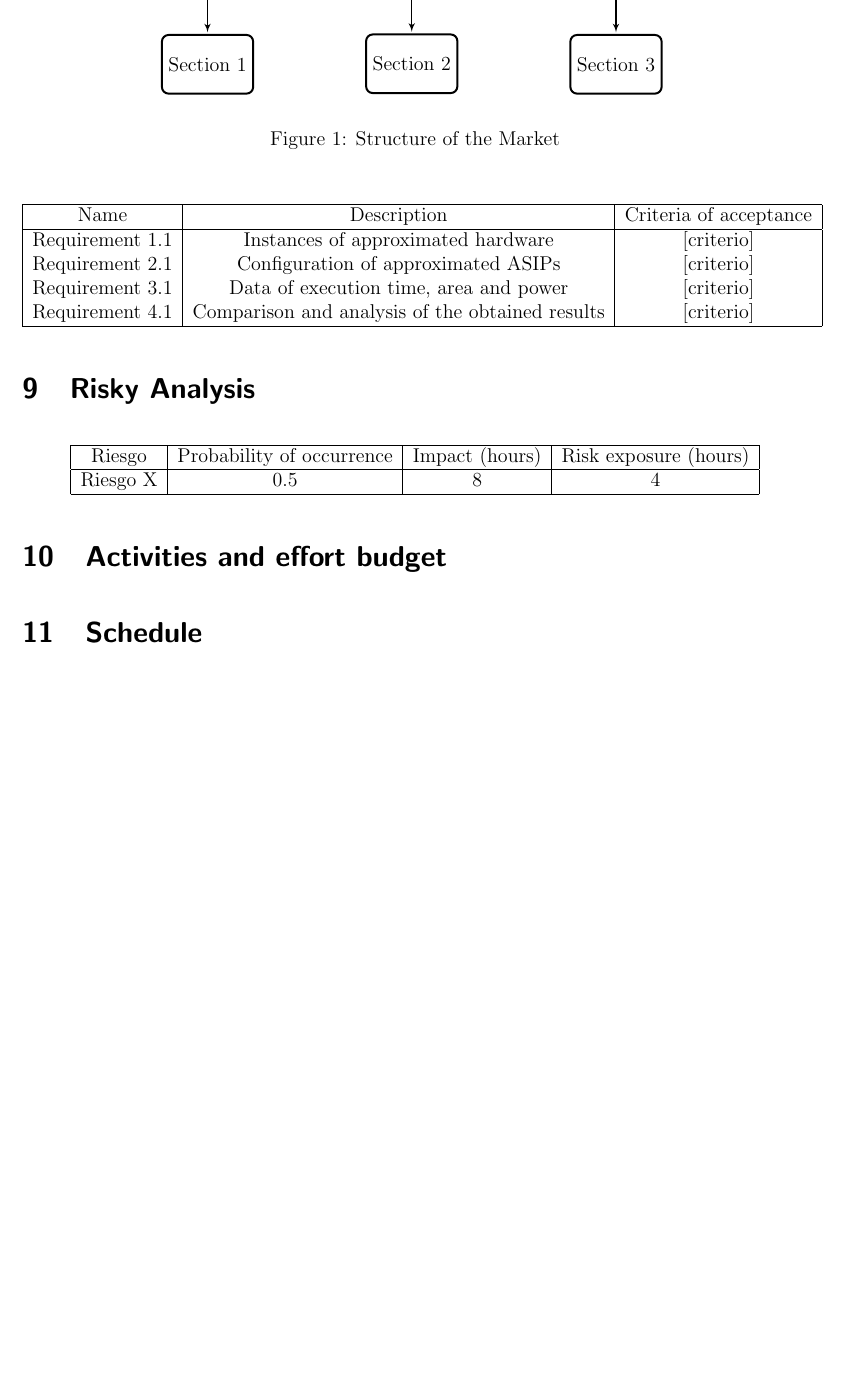
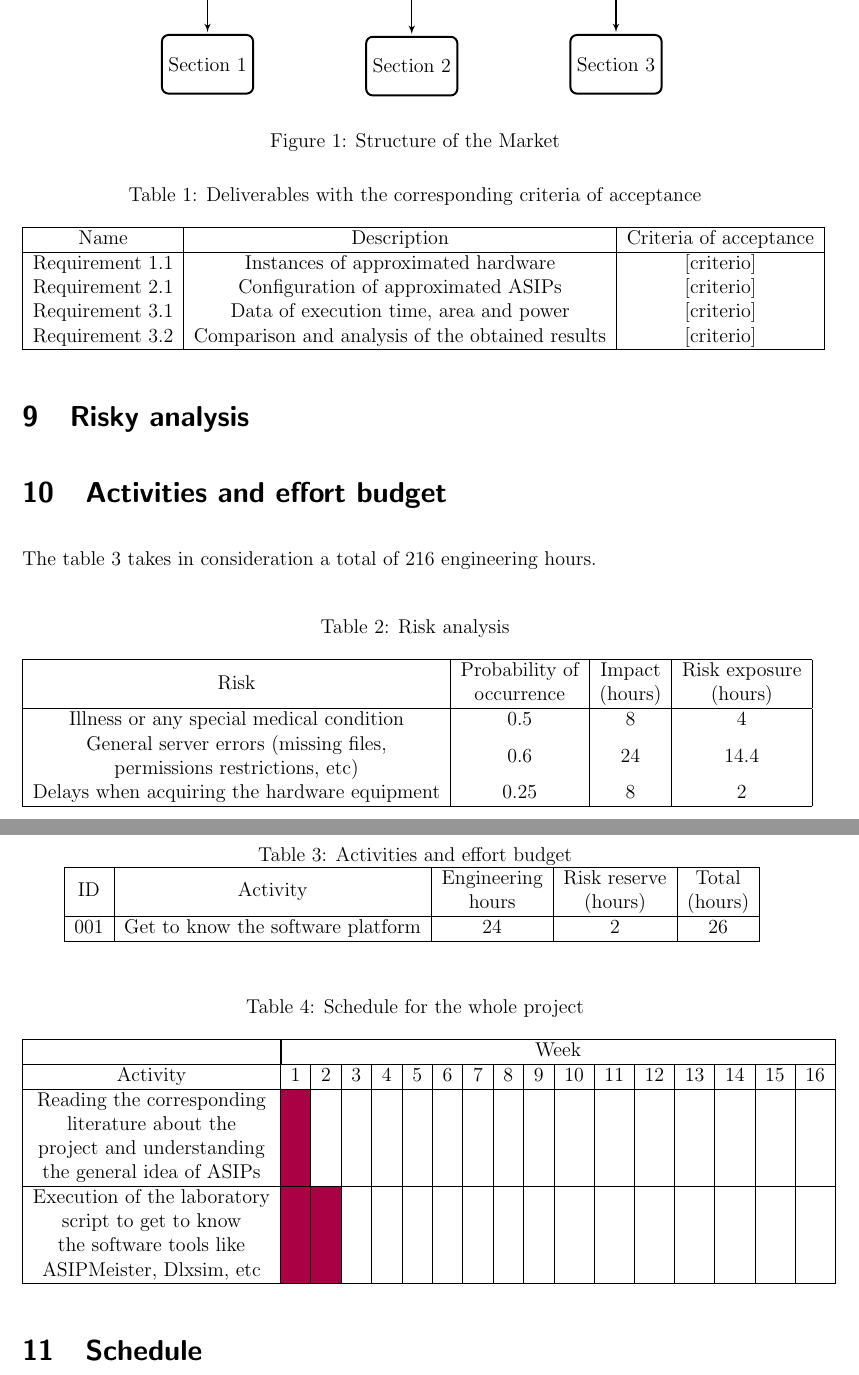
Before and after one commit to DanielMoya123/ProyectoCE, a LaTeX document (Plan_de_Proyecto/proposal.tex): part of page 4 of 4 before the commit and two parts of pages 4 and 5 of 5 after it, the two joined at a grey line, cut so that both start at the same text, the shorter picture padded with empty space. Compiled offline with pdfLaTeX; the source files are stored in an older character set and shown here as Unicode.

Commit message:
Se agregan plantillas para tablas

```diff
--- a/Plan_de_Proyecto/proposal.tex
+++ b/Plan_de_Proyecto/proposal.tex
@@ -8,6 +8,11 @@
 \usepackage[english]{babel}     % supports english, but default is
 % \usepackage[spanish]{babel}
 % include this if you want to import graphics files with /includegraphics
+
+\usepackage{longtable}
+\usepackage{ifpdf}
+\usepackage[table]{xcolor}
+
 \usepackage{anysize}
 \marginsize{2.5cm}{2.5cm}{1cm}{1cm}
 \usepackage{textcomp}
@@ -21,8 +26,14 @@
 \usepackage{tikz}
 \usetikzlibrary{arrows,positioning}
 % Color and strikethrough
+
+
+
 \usepackage{color}
 \usepackage{soul}
+
+\usepackage{array}
+\usepackage{makecell}
 
 \usepackage{sectsty}
 \allsectionsfont{\sffamily}
@@ -30,8 +41,7 @@
 \definecolor{dblue}{RGB}{0,102,153}
 \newcommand{\dB}[1]{\textcolor{dblue}{\textbf{#1}}}
 
-\usepackage{longtable}
-\usepackage{ifpdf}
+
 
 \setlength{\parskip}{1em}
 
@@ -217,8 +230,9 @@ Since this is an investigation project, there are only a few stakeholders, which
 \section{Deliverables and criteria of acceptance}
 
 The expected deliverables are the following:
-
+\begin{table}
 \begin{center}
+\caption{Deliverables with the corresponding criteria of acceptance}
 \begin{tabular}{ |c|c|c| }
  \hline
 Name & Description & Criteria of acceptance \\
@@ -226,7 +240,8 @@ Name & Description & Criteria of acceptance \\
  Requirement 1.1 & Instances of approximated hardware & [criterio] \\
  Requirement 2.1 & Configuration of approximated ASIPs & [criterio] \\
  Requirement 3.1 & Data of execution time, area and power & [criterio] \\ %Plan de prueba
- Requirement 4.1 & Comparison and analysis of the obtained results & [criterio] \\ %Plan Prueba
+ Requirement 3.2 & Comparison and analysis of the obtained results & [criterio] \\ %Plan Prueba
  \hline
 \end{tabular}
+\label{tab:del}
 \end{center}
@@ -238,13 +253,18 @@ Name & Description & Criteria of acceptance \\
 % insumos) son analizadas en detalle, identificando los riesgos más
 % sobresalientes para cada una de esas áreas. Para cada riesgo se
 % indica la probabilidad y el impacto para el proyecto.
-\section{Risky Analysis}
+\section{Risky analysis}
+\begin{table}
 \begin{center}
-\begin{tabular}{ |c|c|c|c| }
+\caption{Risk analysis}
+\begin{tabular}{ | c | c | c | c | }
  \hline
- Riesgo & Probability of occurrence & Impact (hours) & Risk exposure (hours) \\
+ Risk & \makecell{Probability of \\ occurrence} & \makecell{Impact \\ (hours)} & \makecell{Risk exposure \\ (hours)} \\
  \hline
- Riesgo X & 0.5 & 8 & 4\\
+  \makecell{Illness or any special medical condition} & 0.5 & 8 & 4 \\
+ \makecell{General server errors (missing files, \\ permissions restrictions, etc)}   & 0.6 & 24 & 14.4 \\
+ \makecell{Delays when acquiring the hardware equipment}   & 0.25 & 8 & 2 \\
  \hline
 \end{tabular}
+\label{tab:risk}
 \end{center}
@@ -259,6 +279,23 @@ Name & Description & Criteria of acceptance \\
 % Se asigna un identificador único (código) a cada actividad.
 \section{Activities and effort budget}
 
+The table \ref{tab:act} takes in consideration a total of 216 engineering hours.
+
+\begin{table}
+\begin{center}
+\caption{Activities and effort budget}
+\begin{tabular}{ | c | c | c | c | c | }
+ \hline
+ ID  &Activity & \makecell{Engineering \\ hours} & \makecell{Risk reserve \\ (hours)} & \makecell{Total \\ (hours)} \\
+ \hline
+ 001 & \makecell{Get to know the software platform} & 24 & 2 & 26 \\
+ \hline
+\end{tabular}
+\label{tab:act}
+\end{center}
+\end{table}
+
+
 % El cronograma incluye todas las actividades y las mismas no
 % guardan una consistecia lógica para la construcción de los
 % entregables.
@@ -267,6 +304,24 @@ Name & Description & Criteria of acceptance \\
 % Al menos una actividad por semana.
 \section{Schedule}
 
+\begin{table}
+\begin{center}
+\caption{Schedule for the whole project}
+\begin{tabular}{ | c | c | c | c | c | c | c | c | c | c | c | c | c | c | c | c | c |}
+ \hline
+   & \multicolumn{16}{|c|}{Week} \\
+ \hline
+ Activity & 1 & 2 & 3 & 4 & 5 & 6 & 7 & 8 & 9 & 10 & 11 & 12 & 13 & 14 & 15 & 16 \\ \hline
+ \makecell{Reading the corresponding \\ literature about the \\ project and understanding \\ the general idea of ASIPs}
+ & \cellcolor[HTML]{AA0044}  &  &  &  &  &  &  &  &  &  &  &  &  &  &  &  \\ \hline
+ \makecell{Execution of the laboratory \\ script to get  to know \\ the software tools like \\ ASIPMeister, Dlxsim, etc}
+ & \cellcolor[HTML]{AA0044}  & \cellcolor[HTML]{AA0044}  &  &  &  &  &  &  &  &  &  &  &  &  &  &  \\ \hline
+ \end{tabular}
+\label{tab:schd}
+\end{center}
+\end{table}
+
+
 % Referencias del Background y el Related Work
 \bibliographystyle{sty/plainurl}
 \bibliography{references}
```
Also changed, not shown: Plan_de_Proyecto/proposal.pdf, Plan_de_Proyecto/proposal.tex (19 more changed lines), 1 other file.
